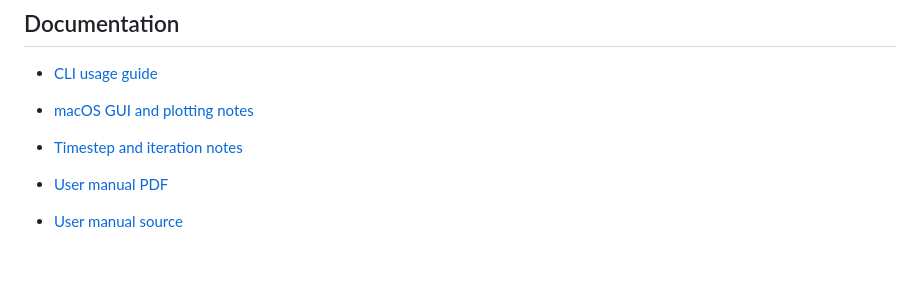
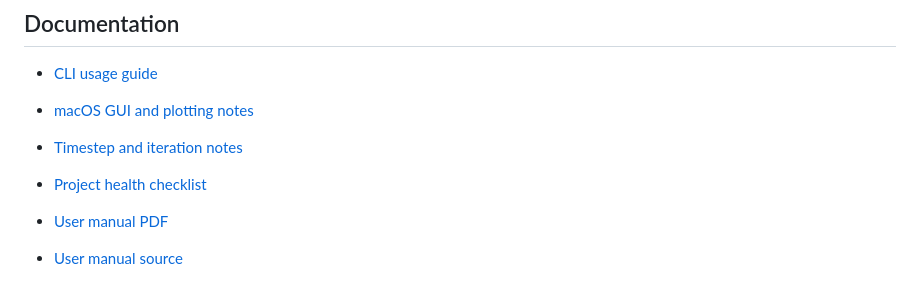
Before and after one commit to sergioald/LDSFL_Meander, a Markdown page: README.md, the part around the change. Drawn GitHub-style; blank space fills up the shorter version.

Commit message:
Add project health checklist

```diff
--- a/README.md
+++ b/README.md
@@ -250,6 +250,7 @@ The repository is intended for **local reproducible reduced-model analysis**. Ge
 - [CLI usage guide](docs/cli_usage.md)
 - [macOS GUI and plotting notes](docs/macos_gui_notes.md)
 - [Timestep and iteration notes](docs/timestep_notes.md)
+- [Project health checklist](docs/project_health_checklist.md)
 
 - [User manual PDF](docs/LDSFL_Meander_user_manual.pdf)
 - [User manual source](docs/LDSFL_Meander_user_manual.tex)
```
Also changed, not shown: docs/project_health_checklist.md (added, +232 -0 lines).
